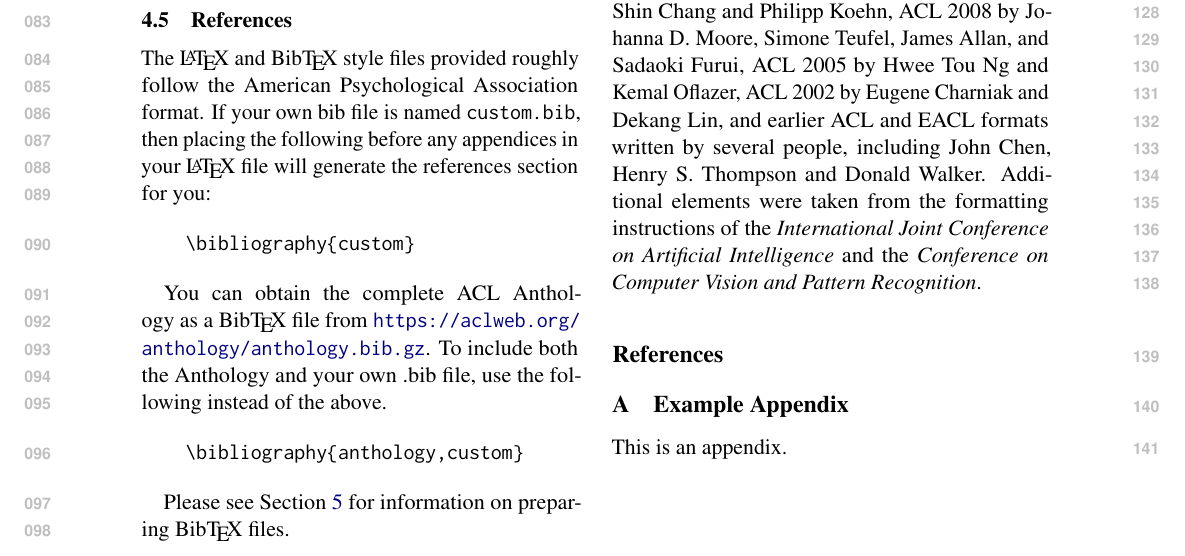
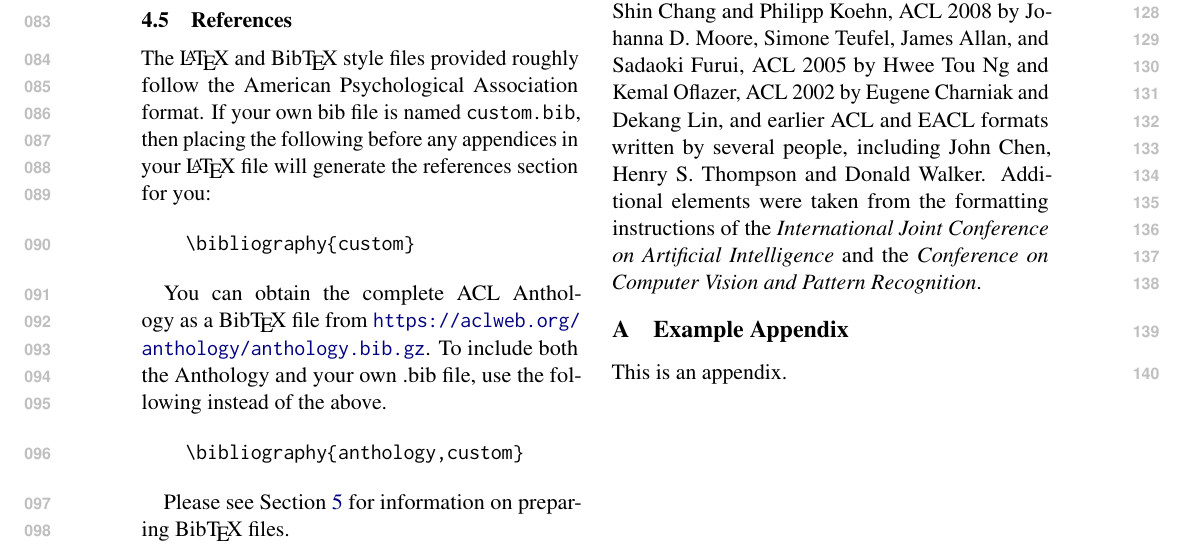
Before and after one commit to acl-org/acl-style-files, a LaTeX paper (latex/acl_latex.tex): part of page 2 of 3, cut so that both start at the same text. Compiled offline with pdfLaTeX.

```diff
--- a/latex/acl_latex.tex
+++ b/latex/acl_latex.tex
@@ -268,8 +268,10 @@
 John Chen, Henry S. Thompson and Donald Walker.
 Additional elements were taken from the formatting instructions of the \emph{International Joint Conference on Artificial Intelligence} and the \emph{Conference on Computer Vision and Pattern Recognition}.
 
-% Entries for the entire Anthology, followed by custom entries
-\bibliography{anthology,custom}
+% Bibliography entries for the entire Anthology, followed by custom entries
+%\bibliography{anthology,custom}
+% Custom bibliography entries only
+\bibliography{custom}
 
 \appendix
 
```
Also changed, not shown: latex/custom.bib (renamed from custom.bib).
